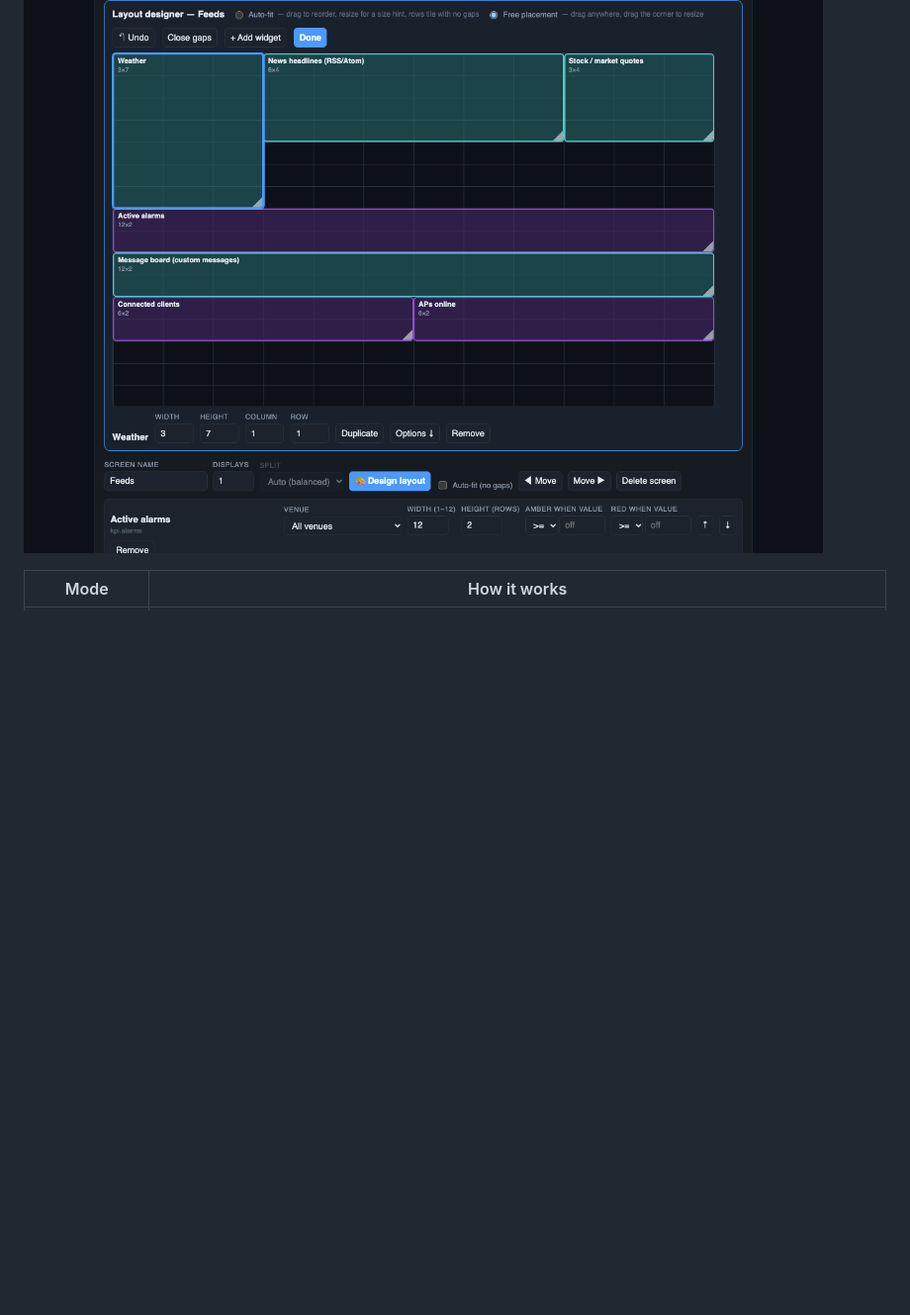
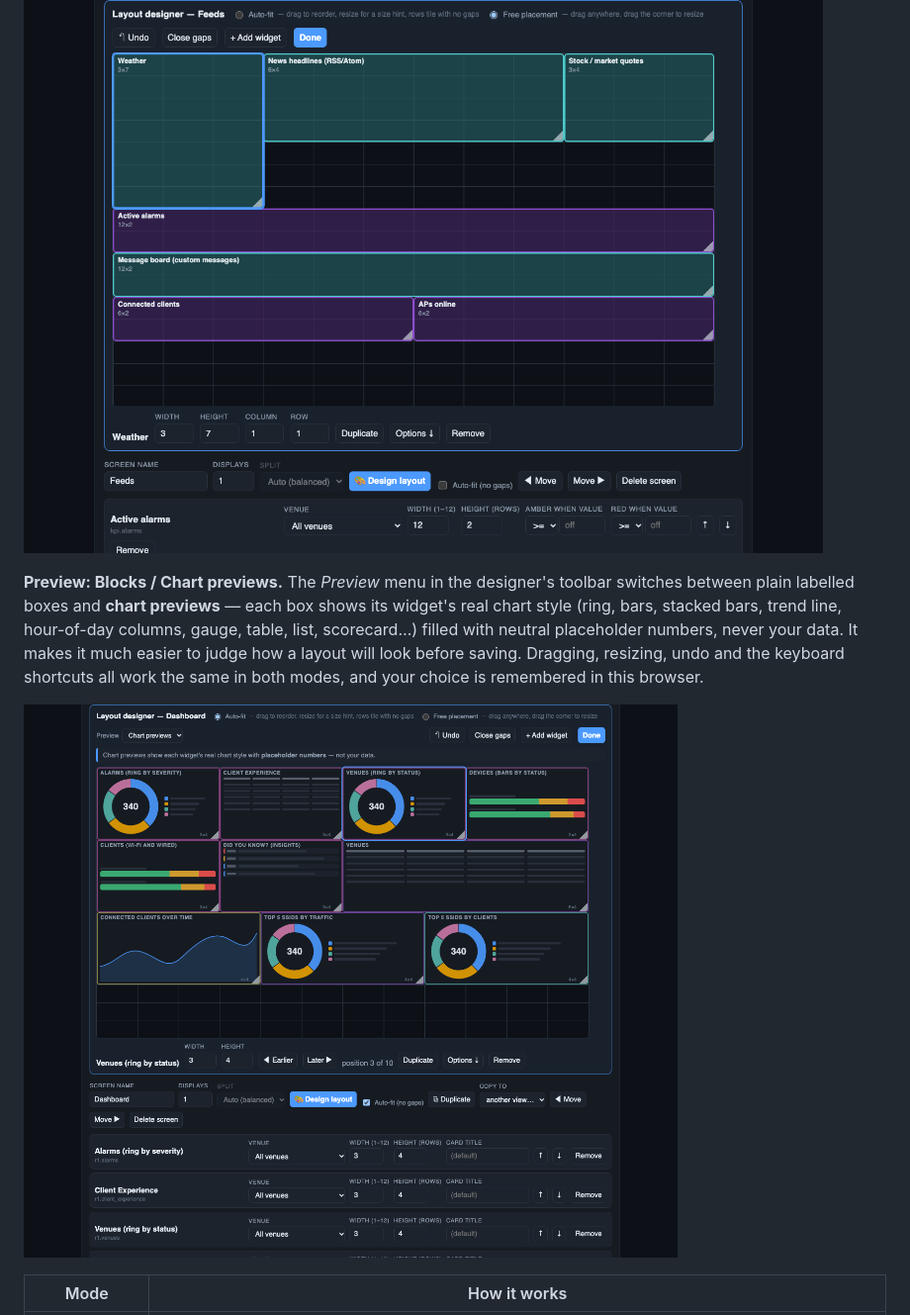
Before and after one commit to TerryHenry/r1-noc, a Markdown page: docs/USER_GUIDE.md, the part around the change. Shown at 99% size. Rendered like a GitHub page; pictures changed too: docs/img/designer-charts.png (added); blank space fills up the shorter version.

```diff
--- a/docs/USER_GUIDE.md
+++ b/docs/USER_GUIDE.md
@@ -275,6 +275,10 @@ Click **🎨 Design layout** on any screen to arrange it visually. The preview i
 what you see is what the display shows.
 
 ![Layout designer](img/designer.png)
+
+**Preview: Blocks / Chart previews.** The *Preview* menu in the designer's toolbar switches between plain labelled boxes and **chart previews** — each box shows its widget's real chart style (ring, bars, stacked bars, trend line, hour-of-day columns, gauge, table, list, scorecard…) filled with neutral placeholder numbers, never your data. It makes it much easier to judge how a layout will look before saving. Dragging, resizing, undo and the keyboard shortcuts all work the same in both modes, and your choice is remembered in this browser.
+
+![Designer with chart previews](img/designer-charts.png)
 
 | Mode | How it works |
 |---|---|
```
Also changed, not shown: 3 other files.
